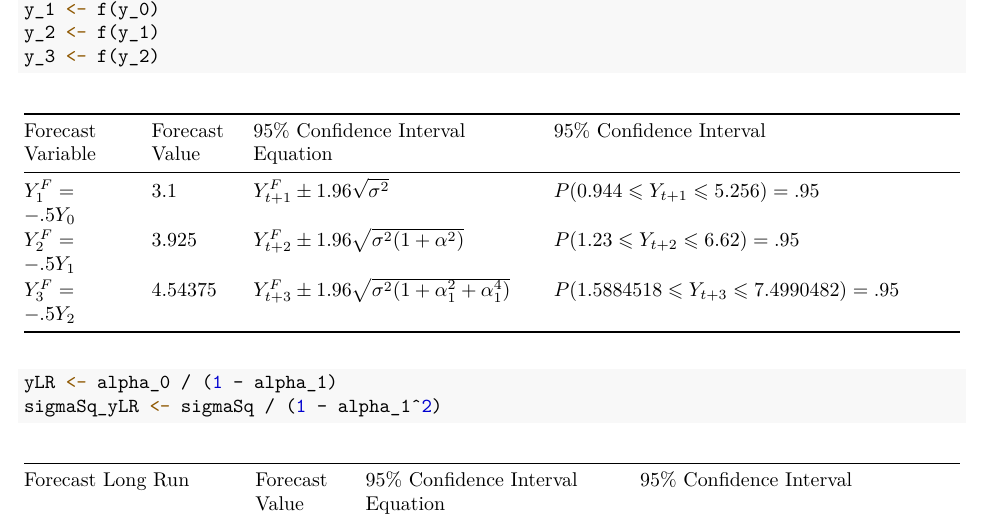
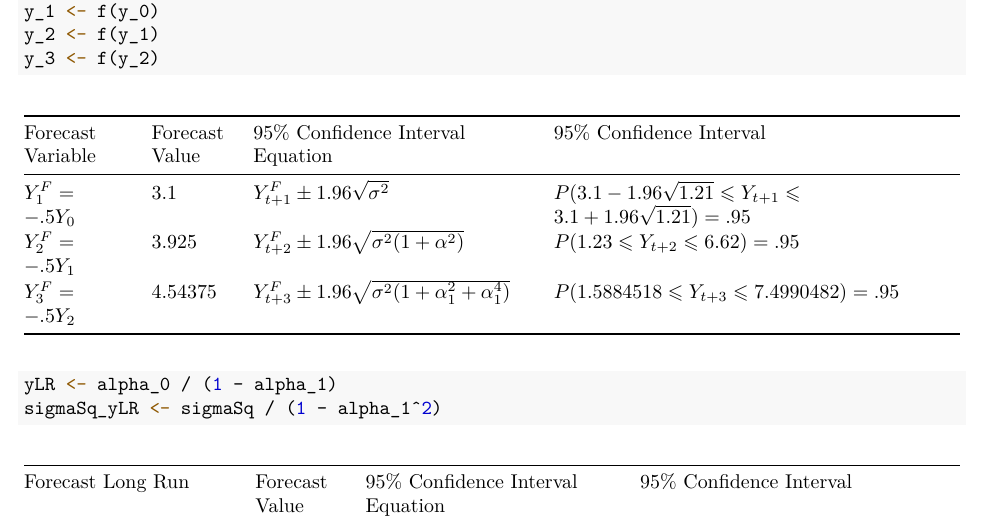
Before and after one commit to jeffsnguyen/USC_MSF_FBE_543_Spring_2021, an R Markdown document (Exam 2/Formula_Sheet_Exam_2.Rmd): part of page 8 of 12, cut so that both start at the same text. The pictures show the output file Exam 2/Formula_Sheet_Exam_2.pdf that the author committed with the source.

Commit message:
change format

```diff
--- a/Exam 2/Formula_Sheet_Exam_2.Rmd
+++ b/Exam 2/Formula_Sheet_Exam_2.Rmd
@@ -366,7 +366,7 @@ y_3 <- f(y_2)
 
 | Forecast Variable      | Forecast Value | 95% Confidence Interval Equation                               | 95% Confidence Interval                                                                     |
 |------------------------|------------------|----------------------------------------------------------------|---------------------------------------------------------------------------------------------|
-| $Y_1^F = -.5Y_0$ | $`r y_1`$        | $Y_{t+1}^F \pm 1.96\sqrt{\sigma^2}$                            | $P(`r y_1 - 1.96 * sqrt(sigmaSq)` \leqslant Y_{t+1} \leqslant `r y_1 + 1.96 * sqrt(sigmaSq)`) = .95$ |
+| $Y_1^F = -.5Y_0$ | $`r y_1`$        | $Y_{t+1}^F \pm 1.96\sqrt{\sigma^2}$                            | $P(`r y_1` - 1.96  \sqrt{`r sigmaSq`} \leqslant Y_{t+1} \leqslant `r y_1` + 1.96  \sqrt{`r sigmaSq`}) = .95$ |
 | $Y_2^F = -.5Y_1$ | $`r y_2`$        | $Y_{t+2}^F \pm 1.96\sqrt{\sigma^2(1+\alpha^2)}$                | $P(`r y_2 - 1.96*sqrt(sigmaSq*(1+alpha_1^2))` \leqslant Y_{t+2} \leqslant `r y_2 + 1.96*sqrt(sigmaSq*(1+alpha_1^2))`) = .95$             |
 | $Y_3^F = -.5Y_2$ | $`r y_3`$        | $Y_{t+3}^F \pm 1.96\sqrt{\sigma^2(1+\alpha_1^2 + \alpha_1^4)}$ | $P(`r y_3 - 1.96*sqrt(sigmaSq*(1+alpha_1^2+alpha_1^4))` \leqslant Y_{t+3} \leqslant `r y_3 + 1.96*sqrt(sigmaSq*(1+alpha_1^2+alpha_1^4))`) = .95$ |
 
```
Also changed, not shown: Exam 2/Formula_Sheet_Exam_2.pdf.
